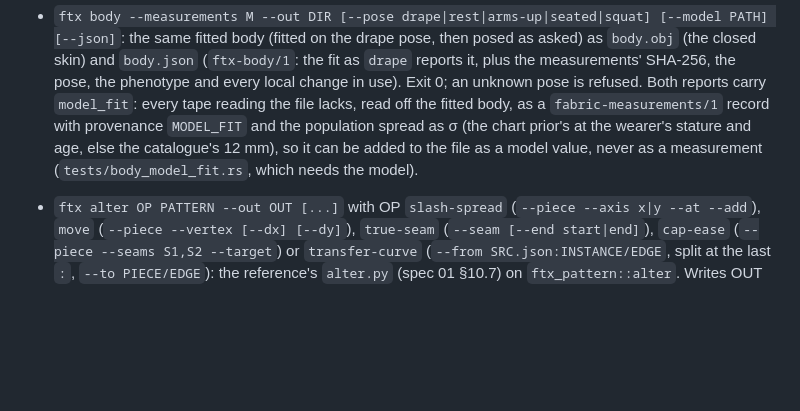
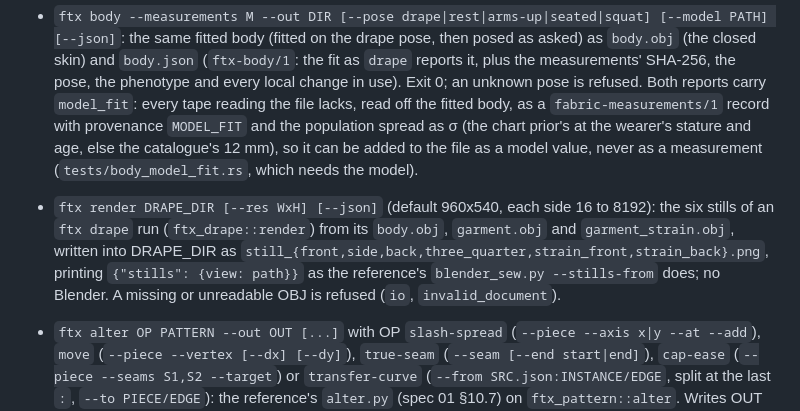
Before and after one commit to Dicklesworthstone/franken_textiles, a Markdown page: crates/ftx-cli/CONTRACT.md, the part around the change. Rendered like a GitHub page; blank space fills up the shorter version.

```diff
--- a/crates/ftx-cli/CONTRACT.md
+++ b/crates/ftx-cli/CONTRACT.md
@@ -45,6 +45,11 @@ FrankenTextiles subsystem by subsystem as each reaches parity. This first cut ha
   record with provenance `MODEL_FIT` and the population spread as σ (the chart prior's at the wearer's
   stature and age, else the catalogue's 12 mm), so it can be added to the file as a model value, never
   as a measurement (`tests/body_model_fit.rs`, which needs the model).
+- `ftx render DRAPE_DIR [--res WxH] [--json]` (default 960x540, each side 16 to 8192): the six stills of an
+  `ftx drape` run (`ftx_drape::render`) from its `body.obj`, `garment.obj` and `garment_strain.obj`, written
+  into DRAPE_DIR as `still_{front,side,back,three_quarter,strain_front,strain_back}.png`, printing
+  `{"stills": {view: path}}` as the reference's `blender_sew.py --stills-from` does; no Blender. A missing
+  or unreadable OBJ is refused (`io`, `invalid_document`).
 - `ftx alter OP PATTERN --out OUT [...]` with OP `slash-spread` (`--piece --axis x|y --at --add`), `move`
   (`--piece --vertex [--dx] [--dy]`), `true-seam` (`--seam [--end start|end]`), `cap-ease` (`--piece
   --seams S1,S2 --target`) or `transfer-curve` (`--from SRC.json:INSTANCE/EDGE`, split at the last `:`,
```
Also changed, not shown: FEATURE_PARITY.md (+2 -1 lines).
